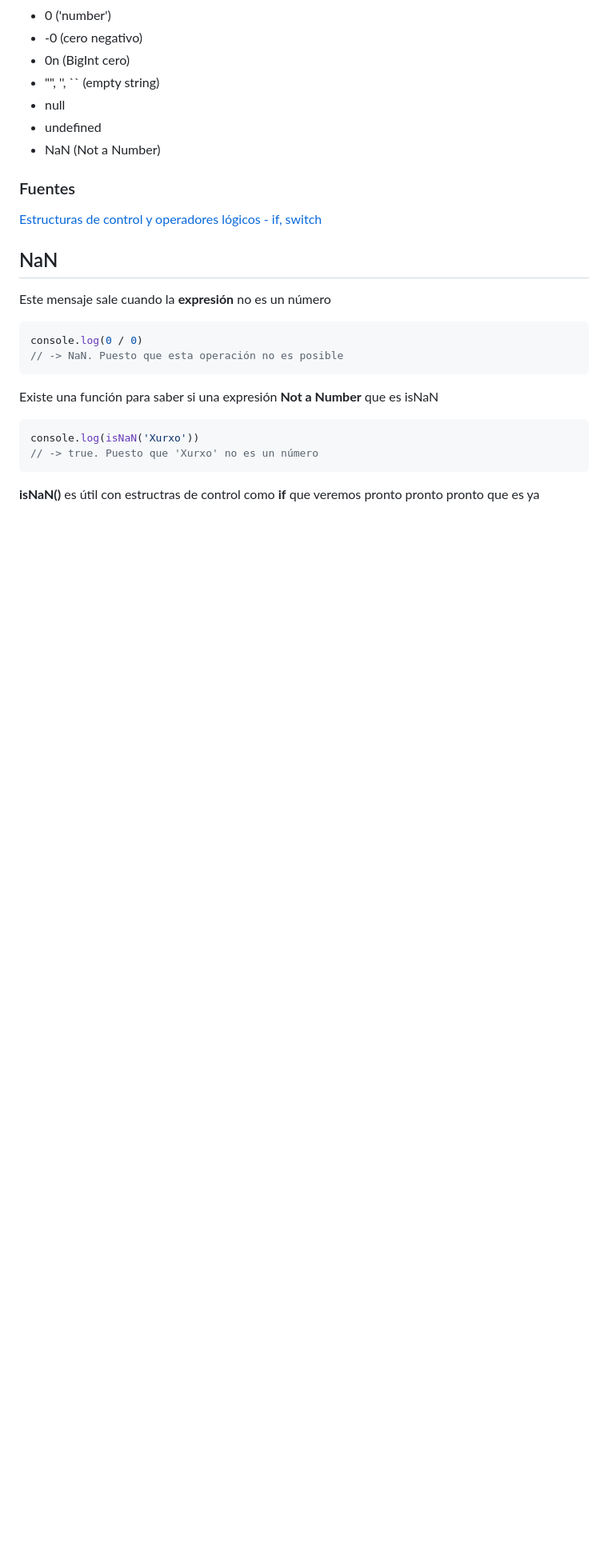
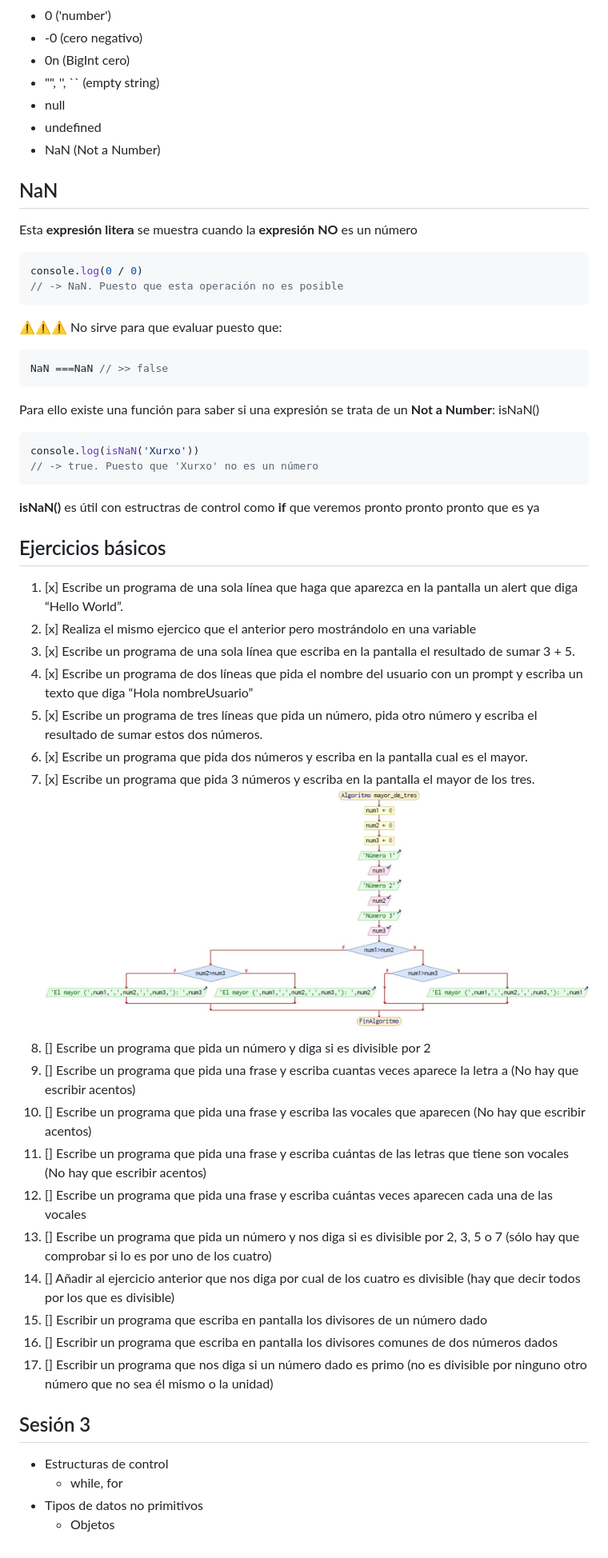
Before and after one commit to webferrol/javascript-sessions, a Markdown page: README.md, the part around the change printed below. Shown: that part at 80% size. Drawn GitHub-style; pictures changed too: assets/mayor_de_tres.jpg (added); blank space fills up the shorter version.

Commit message:
Terminado sesión 2 y preparado sesión 3

````diff
--- a/README.md
+++ b/README.md
@@ -126,22 +101,52 @@ Aquí hay una lista de valores falsos falsy:
 - undefined
 - NaN (Not a Number)
 
-### Fuentes
-
-[Estructuras de control y operadores lógicos - if, switch](https://www.freecodecamp.org/espanol/news/javascript-if-else-y-if-then-sentencias-condicionales-en-js/)
-
 ## <abbr title="Not a Number">NaN</abbr>
 
-Este mensaje sale cuando la __expresión__ no es un número
+Esta __expresión litera__ se muestra cuando la __expresión__ <strong>NO</strong> es un número
 
 ```js
 console.log(0 / 0)
 // -> NaN. Puesto que esta operación no es posible
 ```
-Existe una función para saber si una expresión __Not a Number__ que es isNaN
+
+  ⚠️⚠️⚠️ No sirve para que evaluar puesto que:
+
+  ```js
+  NaN ===NaN // >> false
+  ```
+
+Para ello existe una función para saber si una expresión se trata de un __Not a Number__:  isNaN()
 
 ```js
 console.log(isNaN('Xurxo'))
 // -> true. Puesto que 'Xurxo' no es un número
 ```
 __isNaN()__ es útil con estructras de control como __if__ que veremos pronto pronto pronto que es ya
+
+## Ejercicios básicos
+
+1. [x] Escribe un programa de una sola línea que haga que aparezca en la pantalla un alert que diga “Hello World”.
+2. [x] Realiza el mismo ejercico que el anterior pero mostrándolo en una variable
+3. [x] Escribe un programa de una sola línea que escriba en la pantalla el resultado de sumar 3 + 5.
+4. [x] Escribe un programa de dos líneas que pida el nombre del usuario con un prompt y escriba un texto que diga “Hola nombreUsuario”
+5. [x] Escribe un programa de tres líneas que pida un número, pida otro número y escriba el resultado de sumar estos dos números.
+6. [x] Escribe un programa que pida dos números y escriba en la pantalla cual es el mayor.
+7. [x] Escribe un programa que pida 3 números y escriba en la pantalla el mayor de los tres.
+![Mayor de 3](./assets/mayor_de_tres.jpg)
+8. [] Escribe un programa que pida un número y diga si es divisible por 2
+9. [] Escribe un programa que pida una frase y escriba cuantas veces aparece la letra a (No hay que escribir acentos)
+10. [] Escribe un programa que pida una frase y escriba las vocales que aparecen (No hay que escribir acentos)
+11. [] Escribe un programa que pida una frase y escriba cuántas de las letras que tiene son vocales (No hay que escribir acentos)
+12. [] Escribe un programa que pida una frase y escriba cuántas veces aparecen cada una de las vocales
+13. [] Escribe un programa que pida un número y nos diga si es divisible por 2, 3, 5 o 7 (sólo hay que comprobar si lo es por uno de los cuatro)
+14. [] Añadir al ejercicio anterior que nos diga por cual de los cuatro es divisible (hay que decir todos por los que es divisible)
+15. [] Escribir un programa que escriba en pantalla los divisores de un número dado
+16. [] Escribir un programa que escriba en pantalla los divisores comunes de dos números dados
+17. [] Escribir un programa que nos diga si un número dado es primo (no es divisible por ninguno otro número que no sea él mismo o la unidad)
+
+## Sesión 3
+- Estructuras de control
+  - while, for
+- Tipos de datos no primitivos
+  - Objetos
````
Also changed, not shown: other parts of README.md (+1 -26 lines), 8 other files.
